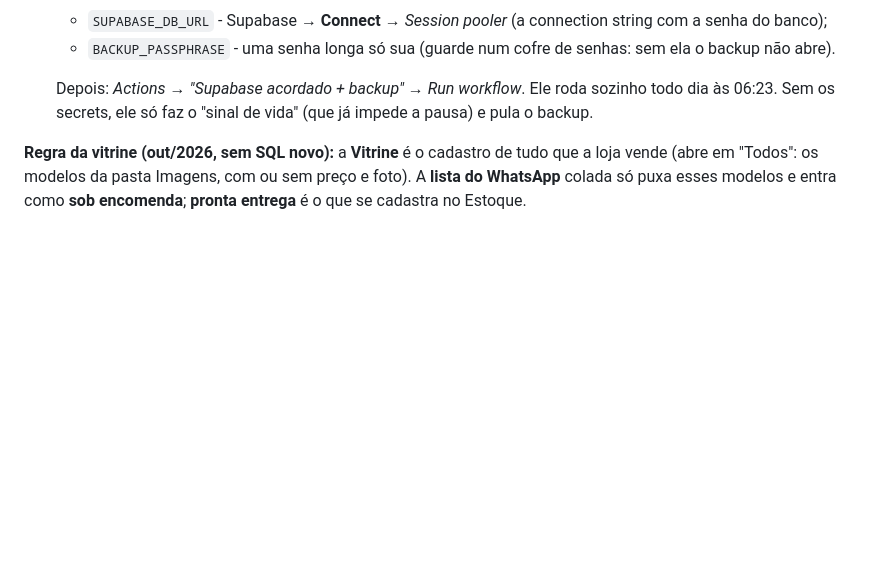
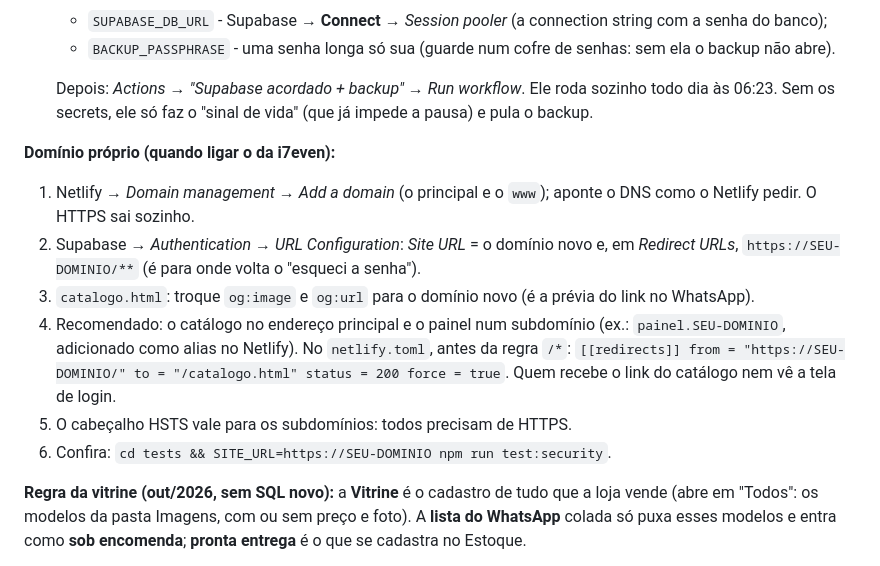
Before and after one commit to EderHenriq/catalogo_de_produtos_i7even, a Markdown page: README.md, the part around the change. Rendered like a GitHub page; blank space fills up the shorter version.

Commit message:
README: passo a passo para ligar o domínio próprio (Netlify, Supabase, prévia do catálogo)
Co-Authored-By: Claude Opus 5.5 <noreply@anthropic.com>

```diff
--- a/README.md
+++ b/README.md
@@ -35,6 +35,22 @@ de pausar.
    Depois: *Actions → "Supabase acordado + backup" → Run workflow*. Ele roda
    sozinho todo dia às 06:23. Sem os secrets, ele só faz o "sinal de vida"
    (que já impede a pausa) e pula o backup.
+
+**Domínio próprio (quando ligar o da i7even):**
+1. Netlify → *Domain management* → *Add a domain* (o principal e o `www`);
+   aponte o DNS como o Netlify pedir. O HTTPS sai sozinho.
+2. Supabase → *Authentication → URL Configuration*: *Site URL* = o domínio
+   novo e, em *Redirect URLs*, `https://SEU-DOMINIO/**` (é para onde volta
+   o "esqueci a senha").
+3. `catalogo.html`: troque `og:image` e `og:url` para o domínio novo (é a
+   prévia do link no WhatsApp).
+4. Recomendado: o catálogo no endereço principal e o painel num subdomínio
+   (ex.: `painel.SEU-DOMINIO`, adicionado como alias no Netlify). No
+   `netlify.toml`, antes da regra `/*`:
+   `[[redirects]] from = "https://SEU-DOMINIO/" to = "/catalogo.html" status = 200 force = true`.
+   Quem recebe o link do catálogo nem vê a tela de login.
+5. O cabeçalho HSTS vale para os subdomínios: todos precisam de HTTPS.
+6. Confira: `cd tests && SITE_URL=https://SEU-DOMINIO npm run test:security`.
 
 **Regra da vitrine (out/2026, sem SQL novo):** a **Vitrine** é o cadastro de
 tudo que a loja vende (abre em "Todos": os modelos da pasta Imagens, com ou sem
```
